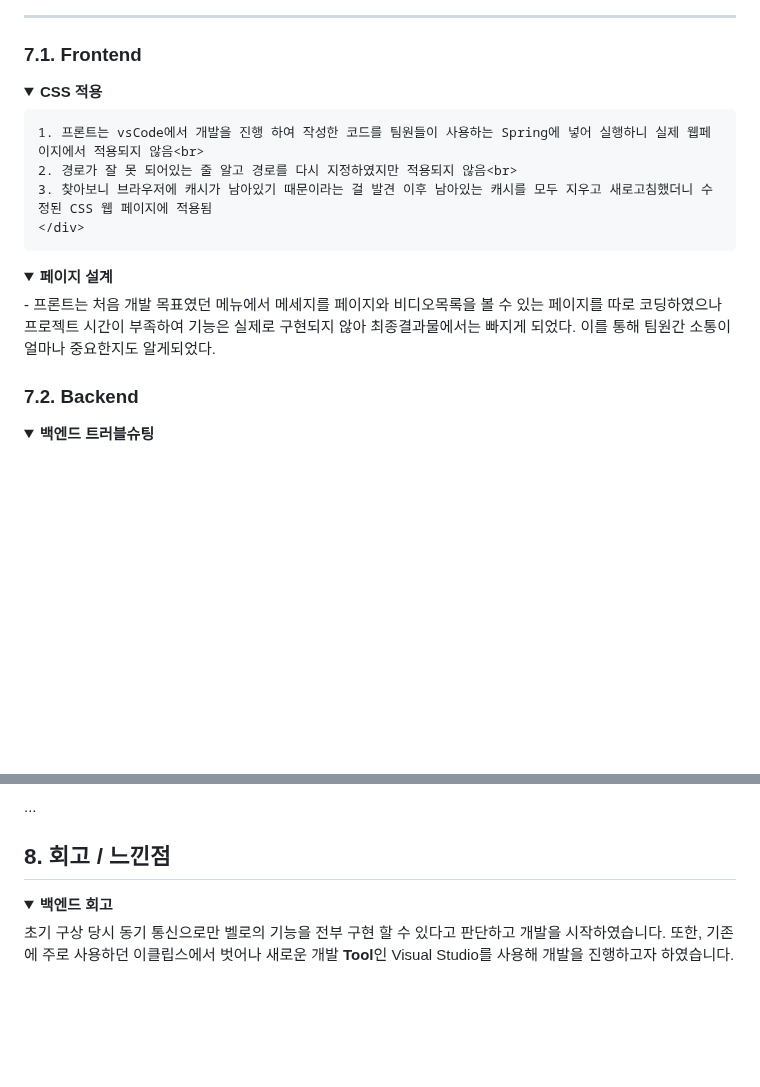
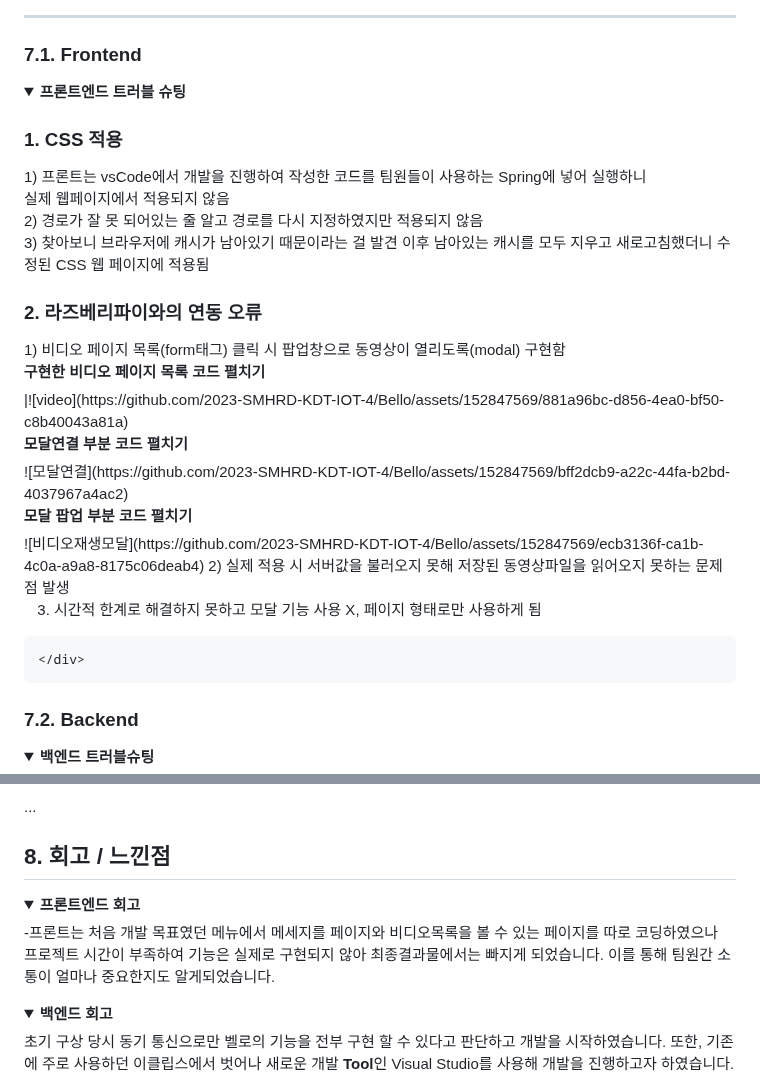
Before and after one commit to 2023-SMHRD-KDT-IOT-4/Bello, a Markdown page: README.md, 2 parts joined by grey strips. Rendered like a GitHub page; folded sections open; blank space fills up the shorter version.

Commit message:
Update README.md
프론트엔드 회고, 트러블슈팅 내용 추가 및 수정

```diff
--- a/README.md
+++ b/README.md
@@ -257,18 +257,28 @@ https://github.com/2023-SMHRD-KDT-IOT-4/Bello/blob/e1da0f188c11406dee765539d6427
 
 ### 7.1. Frontend
 <details>
-  <summary><b>CSS 적용</b></summary>
+  <summary><b>프론트엔드 트러블 슈팅</b></summary>
     <div markdown="1">
+   <h3>1. CSS 적용</h3>
+   1) 프론트는 vsCode에서 개발을 진행하여 작성한 코드를 팀원들이 사용하는 Spring에 넣어 실행하니 <br>
+       실제 웹페이지에서 적용되지 않음<br>
+   2) 경로가 잘 못 되어있는 줄 알고 경로를 다시 지정하였지만 적용되지 않음<br>
+   3) 찾아보니 브라우저에 캐시가 남아있기 때문이라는 걸 발견 이후 남아있는 캐시를 모두 지우고 새로고침했더니 수정된       CSS 웹 페이지에 적용됨
+   <br>
+   <h3>2. 라즈베리파이와의 연동 오류</h3>
+   1) 비디오 페이지 목록(form태그) 클릭 시 팝업창으로 동영상이 열리도록(modal) 구현함
+	     <summary><b>구현한 비디오 페이지 목록 코드 펼치기</b></summary>
+     |![video](https://github.com/2023-SMHRD-KDT-IOT-4/Bello/assets/152847569/881a96bc-d856-4ea0-bf50-c8b40043a81a)
+	     <summary><b>모달연결 부분 코드 펼치기</b></summary>
+	    ![모달연결](https://github.com/2023-SMHRD-KDT-IOT-4/Bello/assets/152847569/bff2dcb9-a22c-44fa-b2bd-4037967a4ac2)
+	     <summary><b>모달 팝업 부분 코드 펼치기</b></summary>
+	    ![비디오재생모달](https://github.com/2023-SMHRD-KDT-IOT-4/Bello/assets/152847569/ecb3136f-ca1b-4c0a-a9a8-8175c06deab4)
+   2) 실제 적용 시 서버값을 불러오지 못해 저장된 동영상파일을 읽어오지 못하는 문제점 발생
 
-	1. 프론트는 vsCode에서 개발을 진행 하여 작성한 코드를 팀원들이 사용하는 Spring에 넣어 실행하니 실제 웹페이지에서 적용되지 않음<br>
-	2. 경로가 잘 못 되어있는 줄 알고 경로를 다시 지정하였지만 적용되지 않음<br>
-	3. 찾아보니 브라우저에 캐시가 남아있기 때문이라는 걸 발견 이후 남아있는 캐시를 모두 지우고 새로고침했더니 수정된 CSS 웹 페이지에 적용됨
+   3) 시간적 한계로 해결하지 못하고 모달 기능 사용 X,  페이지 형태로만 사용하게 됨 <br>
+
+
     </div>
-</details>
-
-<details>
- <summary><b>페이지 설계</b></summary>
-    <div>- 프론트는 처음 개발 목표였던 메뉴에서 메세지를 페이지와 비디오목록을 볼 수 있는 페이지를 따로 코딩하였으나 프로젝트 시간이 부족하여 기능은 실제로 구현되지 않아 최종결과물에서는 빠지게 되었다. 이를 통해 팀원간 소통이 얼마나 중요한지도 알게되었다.</div>
 </details>
 
 ### 7.2. Backend
@@ -293,6 +303,12 @@ https://github.com/2023-SMHRD-KDT-IOT-4/Bello/blob/e1da0f188c11406dee765539d6427
 ...
 ## 8. 회고 / 느낀점
 
+<details>
+ <summary><b>프론트엔드 회고</b></summary>
+       <div markdown="1">
+    <div>-프론트는 처음 개발 목표였던 메뉴에서 메세지를 페이지와 비디오목록을 볼 수 있는 페이지를 따로 코딩하였으나 <br>
+       프로젝트 시간이 부족하여 기능은 실제로 구현되지 않아 최종결과물에서는 빠지게 되었습니다. 이를 통해 팀원간 소통이 얼마나 중요한지도 알게되었습니다.</div>
+</details>
 
 <details>
   <summary><b>백엔드 회고</b></summary>
```
